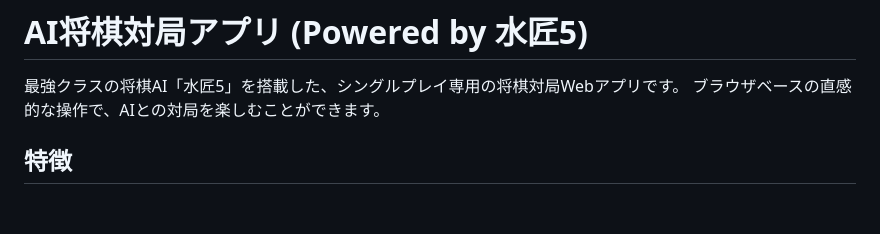
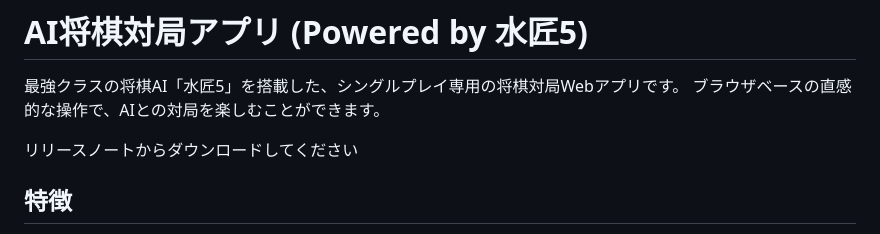
Before and after one commit to Noah-rk-830/shougi, a Markdown page: README.md, the part around one of its changes. Drawn GitHub-style; blank space fills up the shorter version.

```diff
--- a/README.md
+++ b/README.md
@@ -2,6 +2,8 @@
 
 最強クラスの将棋AI「水匠5」を搭載した、シングルプレイ専用の将棋対局Webアプリです。
 ブラウザベースの直感的な操作で、AIとの対局を楽しむことができます。
+
+リリースノートからダウンロードしてください
 
 ## 特徴
 
```
Also changed, not shown: other parts of README.md (+1 -0 lines).
